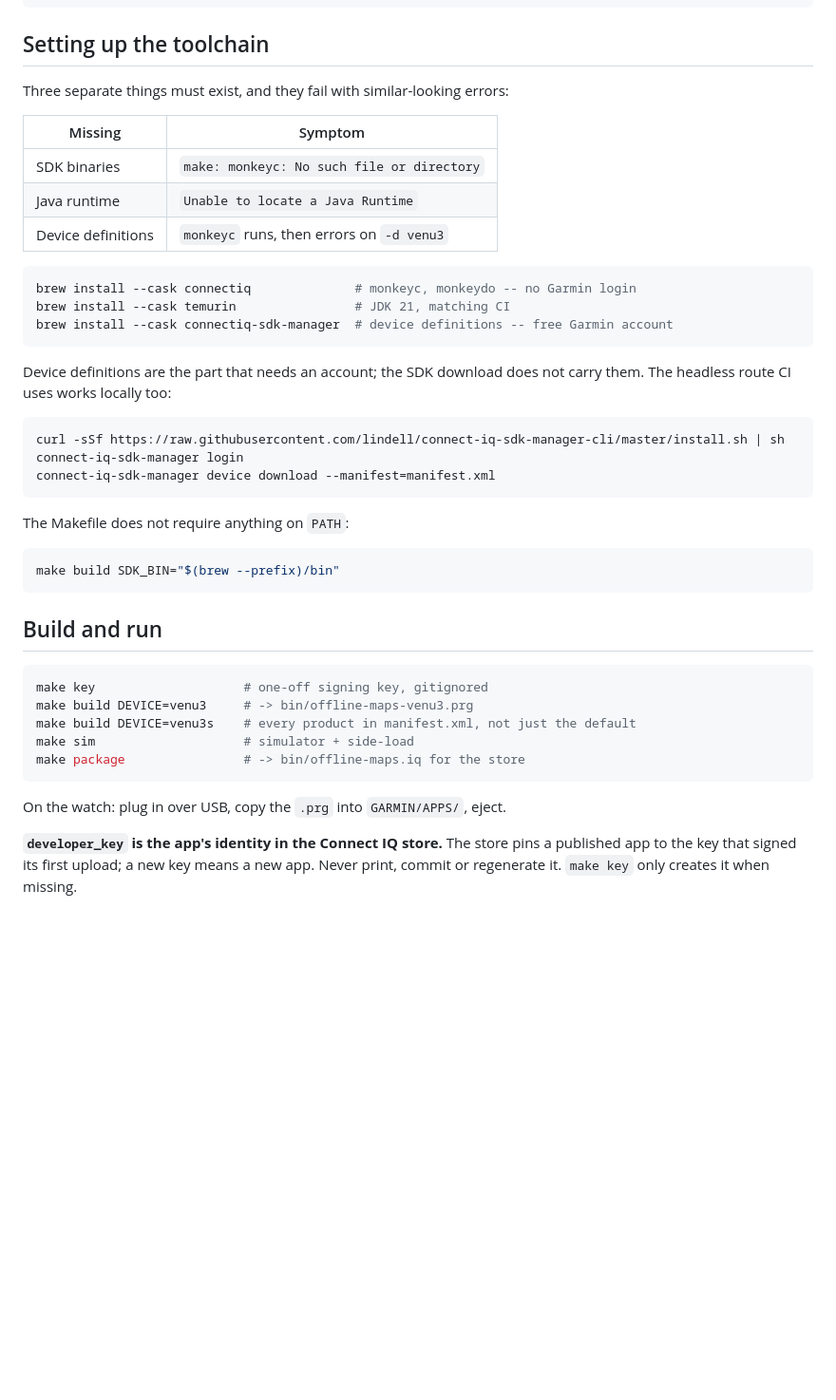
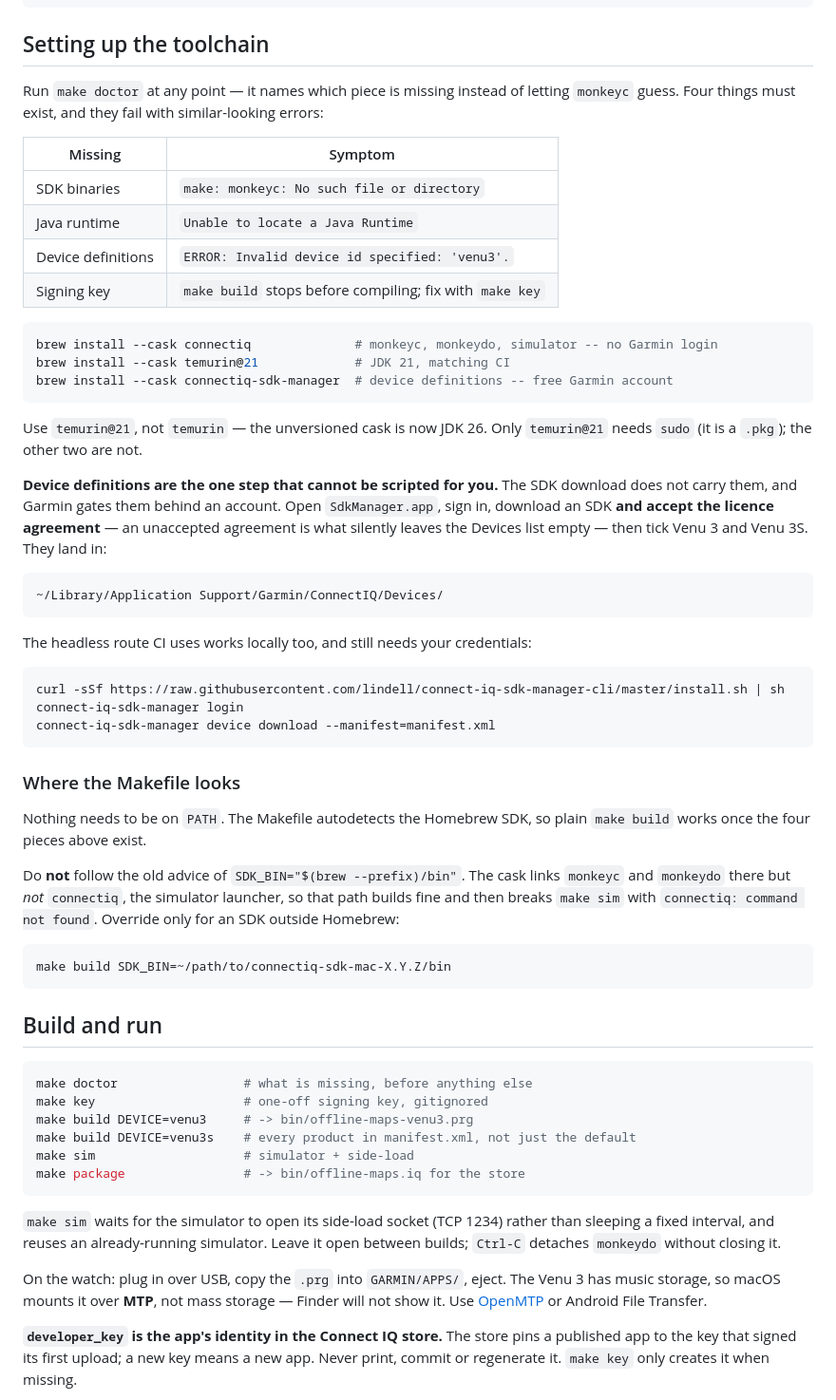
Before and after one commit to Chemaclass/garmin-offline-maps, a Markdown page: docs/DEVELOPMENT.md, the part around the change. Shown at 95% size. Rendered like a GitHub page; blank space fills up the shorter version.

Commit message:
docs: fix the toolchain setup instructions
Verified against a from-scratch install on macOS; three of these were
wrong and would stop any new contributor at the same points.

- The `temurin` cask is now JDK 26. Pin `temurin@21` to match CI. It is
  also the only one of the three casks that needs sudo, being a .pkg.
- Drop SDK_BIN="$(brew --prefix)/bin"; it breaks `make sim`.
- Missing device definitions give "ERROR: Invalid device id specified",
  not a vague monkeyc failure -- quote it so it is greppable.
- Device definitions additionally require accepting the SDK licence
  agreement; without it the Devices list stays empty and the login
  still looks successful.
- The Venu 3 mounts over MTP, not mass storage, so the side-load
  instruction to copy into GARMIN/APPS/ needs OpenMTP on macOS.

Point both the guide and the sdk skill at `make doctor` for diagnosis.

````diff
--- a/docs/DEVELOPMENT.md
+++ b/docs/DEVELOPMENT.md
@@ -20,22 +20,37 @@ pip install osmium    # enables make pack INPUT=*.osm.pbf
 
 ## Setting up the toolchain
 
-Three separate things must exist, and they fail with similar-looking errors:
+Run `make doctor` at any point — it names which piece is missing instead of
+letting `monkeyc` guess. Four things must exist, and they fail with
+similar-looking errors:
 
 | Missing | Symptom |
 |---|---|
 | SDK binaries | `make: monkeyc: No such file or directory` |
 | Java runtime | `Unable to locate a Java Runtime` |
-| Device definitions | `monkeyc` runs, then errors on `-d venu3` |
+| Device definitions | `ERROR: Invalid device id specified: 'venu3'.` |
+| Signing key | `make build` stops before compiling; fix with `make key` |
 
 ```bash
-brew install --cask connectiq              # monkeyc, monkeydo -- no Garmin login
-brew install --cask temurin                # JDK 21, matching CI
+brew install --cask connectiq              # monkeyc, monkeydo, simulator -- no Garmin login
+brew install --cask temurin@21             # JDK 21, matching CI
 brew install --cask connectiq-sdk-manager  # device definitions -- free Garmin account
 ```
 
-Device definitions are the part that needs an account; the SDK download does not
-carry them. The headless route CI uses works locally too:
+Use `temurin@21`, not `temurin` — the unversioned cask is now JDK 26. Only
+`temurin@21` needs `sudo` (it is a `.pkg`); the other two are not.
+
+**Device definitions are the one step that cannot be scripted for you.** The SDK
+download does not carry them, and Garmin gates them behind an account. Open
+`SdkManager.app`, sign in, download an SDK **and accept the licence agreement**
+— an unaccepted agreement is what silently leaves the Devices list empty — then
+tick Venu 3 and Venu 3S. They land in:
+
+```
+~/Library/Application Support/Garmin/ConnectIQ/Devices/
+```
+
+The headless route CI uses works locally too, and still needs your credentials:
 
 ```bash
 curl -sSf https://raw.githubusercontent.com/lindell/connect-iq-sdk-manager-cli/master/install.sh | sh
@@ -43,15 +58,24 @@ connect-iq-sdk-manager login
 connect-iq-sdk-manager device download --manifest=manifest.xml
 ```
 
-The Makefile does not require anything on `PATH`:
+### Where the Makefile looks
+
+Nothing needs to be on `PATH`. The Makefile autodetects the Homebrew SDK, so
+plain `make build` works once the four pieces above exist.
+
+Do **not** follow the old advice of `SDK_BIN="$(brew --prefix)/bin"`. The cask
+links `monkeyc` and `monkeydo` there but *not* `connectiq`, the simulator
+launcher, so that path builds fine and then breaks `make sim` with
+`connectiq: command not found`. Override only for an SDK outside Homebrew:
 
 ```bash
-make build SDK_BIN="$(brew --prefix)/bin"
+make build SDK_BIN=~/path/to/connectiq-sdk-mac-X.Y.Z/bin
 ```
 
 ## Build and run
 
 ```bash
+make doctor                 # what is missing, before anything else
 make key                    # one-off signing key, gitignored
 make build DEVICE=venu3     # -> bin/offline-maps-venu3.prg
 make build DEVICE=venu3s    # every product in manifest.xml, not just the default
@@ -59,7 +83,14 @@ make sim                    # simulator + side-load
 make package                # -> bin/offline-maps.iq for the store
 ```
 
-On the watch: plug in over USB, copy the `.prg` into `GARMIN/APPS/`, eject.
+`make sim` waits for the simulator to open its side-load socket (TCP 1234)
+rather than sleeping a fixed interval, and reuses an already-running simulator.
+Leave it open between builds; `Ctrl-C` detaches `monkeydo` without closing it.
+
+On the watch: plug in over USB, copy the `.prg` into `GARMIN/APPS/`, eject. The
+Venu 3 has music storage, so macOS mounts it over **MTP**, not mass storage —
+Finder will not show it. Use [OpenMTP](https://openmtp.ganeshrvel.com/) or
+Android File Transfer.
 
 **`developer_key` is the app's identity in the Connect IQ store.** The store pins
 a published app to the key that signed its first upload; a new key means a new
````
Also changed, not shown: 1 other file.
